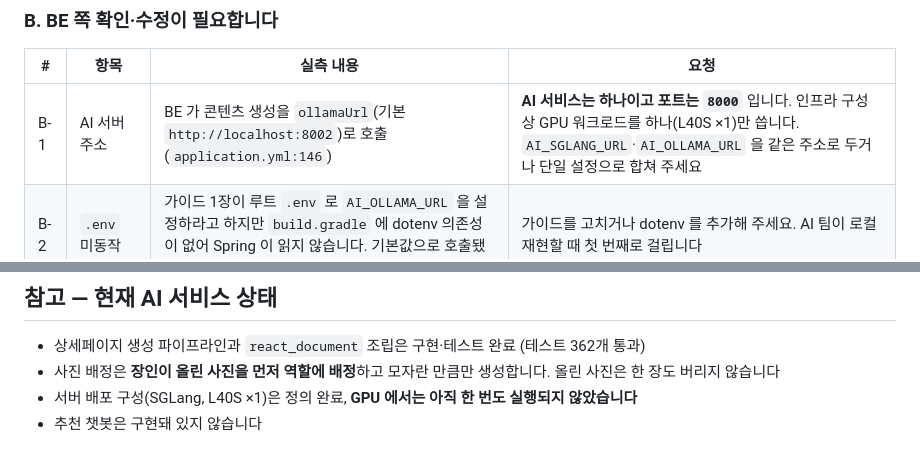
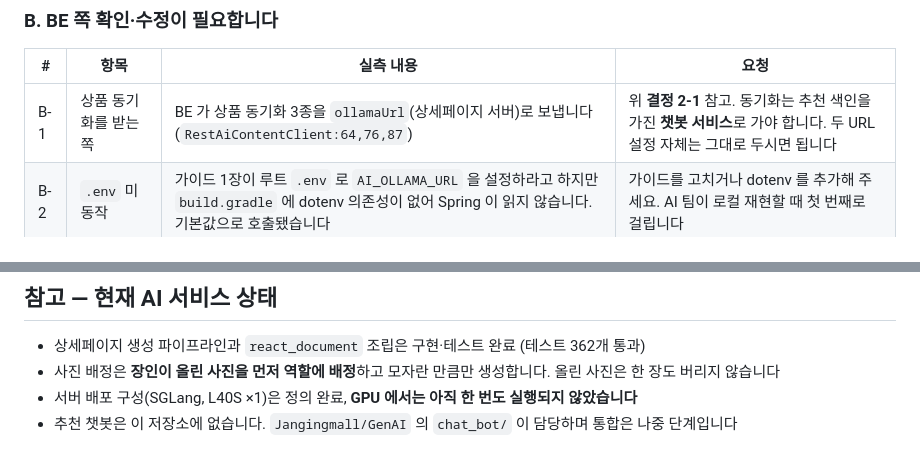
Before and after one commit to sigjm/page-generation, a Markdown page: docs/api/be-ai-integration-negotiation.md, 2 parts joined by grey strips. Rendered like a GitHub page.

```diff
--- a/docs/api/be-ai-integration-negotiation.md
+++ b/docs/api/be-ai-integration-negotiation.md
@@ -64,7 +88,7 @@ A-1 ~ A-6 은 **BE 코드를 하나도 바꾸지 않아도** 되는 항목입니
 
 | # | 항목 | 실측 내용 | 요청 |
 | --- | --- | --- | --- |
-| B-1 | AI 서버 주소 | BE 가 콘텐츠 생성을 `ollamaUrl`(기본 `http://localhost:8002`)로 호출 (`application.yml:146`) | **AI 서비스는 하나이고 포트는 `8000`** 입니다. 인프라 구성상 GPU 워크로드를 하나(L40S ×1)만 씁니다. `AI_SGLANG_URL`·`AI_OLLAMA_URL` 을 같은 주소로 두거나 단일 설정으로 합쳐 주세요 |
+| B-1 | 상품 동기화를 받는 쪽 | BE 가 상품 동기화 3종을 `ollamaUrl`(상세페이지 서버)로 보냅니다 (`RestAiContentClient:64,76,87`) | 위 **결정 2-1** 참고. 동기화는 추천 색인을 가진 **챗봇 서비스**로 가야 합니다. 두 URL 설정 자체는 그대로 두시면 됩니다 |
 | B-2 | `.env` 미동작 | 가이드 1장이 루트 `.env` 로 `AI_OLLAMA_URL` 을 설정하라고 하지만 `build.gradle` 에 dotenv 의존성이 없어 Spring 이 읽지 않습니다. 기본값으로 호출됐습니다 | 가이드를 고치거나 dotenv 를 추가해 주세요. AI 팀이 로컬 재현할 때 첫 번째로 걸립니다 |
 | B-3 | 실패 시 재시도 | 계약서 3-6 은 "최대 2회 재시도" 인데, BE 로그에는 **1회 호출 후 즉시 실패**로 남았습니다 | 재시도가 구현돼 있는지 확인 부탁드립니다 |
 | B-4 | 202 안의 FAILED | `POST .../generations` 가 `202 Accepted` 를 주는데 본문 `status` 가 이미 `FAILED` 였습니다. AI 호출이 동기로 일어나 즉시 실패한 뒤 202 로 감싸집니다 | 비동기(계약서 5-1)가 의도라면 호출을 분리해 주세요. FE 가 202 를 성공으로 오인합니다 |
@@ -115,4 +139,4 @@ curl -X POST localhost:8080/api/content/products/1/generations \
 - 상세페이지 생성 파이프라인과 `react_document` 조립은 구현·테스트 완료 (테스트 362개 통과)
 - 사진 배정은 **장인이 올린 사진을 먼저 역할에 배정**하고 모자란 만큼만 생성합니다. 올린 사진은 한 장도 버리지 않습니다
 - 서버 배포 구성(SGLang, L40S ×1)은 정의 완료, **GPU 에서는 아직 한 번도 실행되지 않았습니다**
-- 추천 챗봇은 구현돼 있지 않습니다
+- 추천 챗봇은 이 저장소에 없습니다. `Jangingmall/GenAI` 의 `chat_bot/` 이 담당하며 통합은 나중 단계입니다
```
Also changed, not shown: other parts of docs/api/be-ai-integration-negotiation.md (+29 -5 lines).
